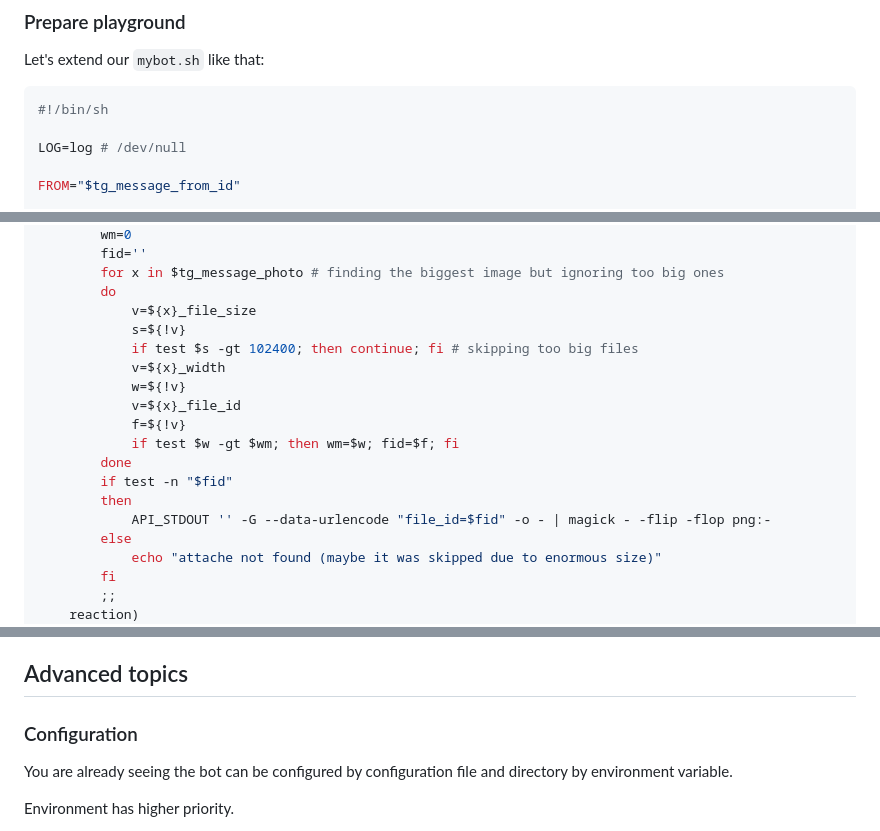
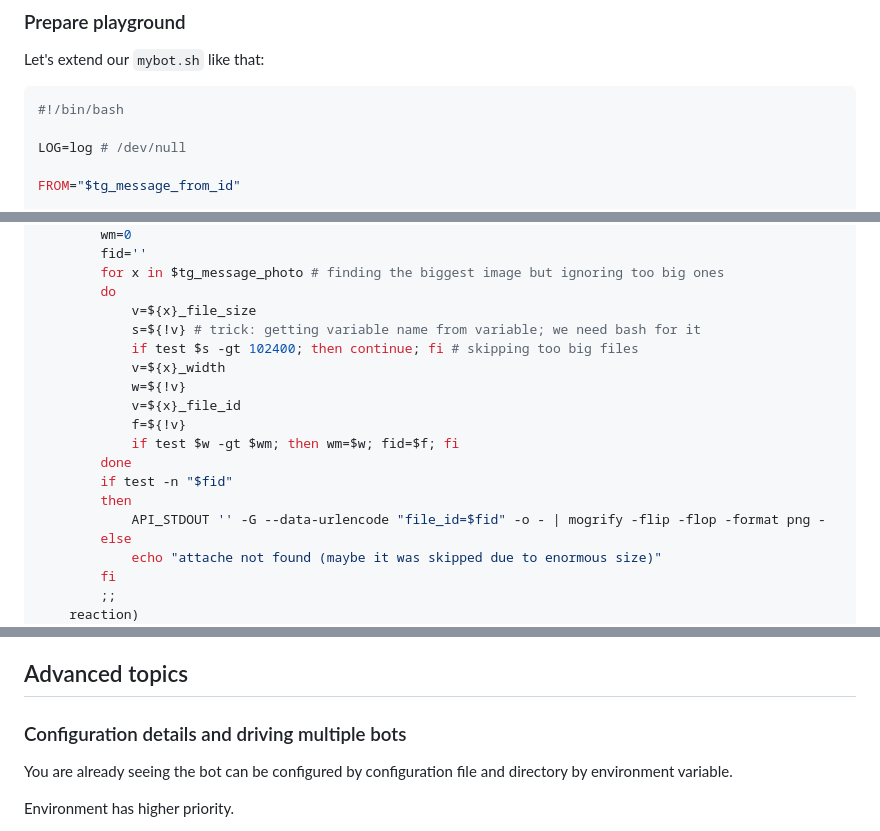
Before and after one commit to michurin/warehouse, a Markdown page: go/tbot/README.md, 3 parts joined by grey strips. Rendered like a GitHub page.

````diff
--- a/go/tbot/README.md
+++ b/go/tbot/README.md
@@ -257,7 +246,7 @@ curl -qs https://github.githubassets.com/favicons/favicon.png | curl -qs http://
 Let's extend our `mybot.sh` like that:
 
 ```sh
-#!/bin/sh
+#!/bin/bash
 
 LOG=log # /dev/null
 
@@ -319,7 +308,7 @@ case "$1" in
         for x in $tg_message_photo # finding the biggest image but ignoring too big ones
         do
             v=${x}_file_size
-            s=${!v}
+            s=${!v} # trick: getting variable name from variable; we need bash for it
             if test $s -gt 102400; then continue; fi # skipping too big files
             v=${x}_width
             w=${!v}
@@ -329,7 +318,7 @@ case "$1" in
         done
         if test -n "$fid"
         then
-            API_STDOUT '' -G --data-urlencode "file_id=$fid" -o - | magick - -flip -flop png:-
+            API_STDOUT '' -G --data-urlencode "file_id=$fid" -o - | mogrify -flip -flop -format png -
         else
             echo "attache not found (maybe it was skipped due to enormous size)"
         fi
@@ -565,7 +554,7 @@ All the rest commands we will consider further.
 
 ## Advanced topics
 
-### Configuration
+### Configuration details and driving multiple bots
 
 You are already seeing the bot can be configured by configuration file and directory by environment variable.
 
````
Also changed, not shown: other parts of go/tbot/README.md (+40 -13 lines).
